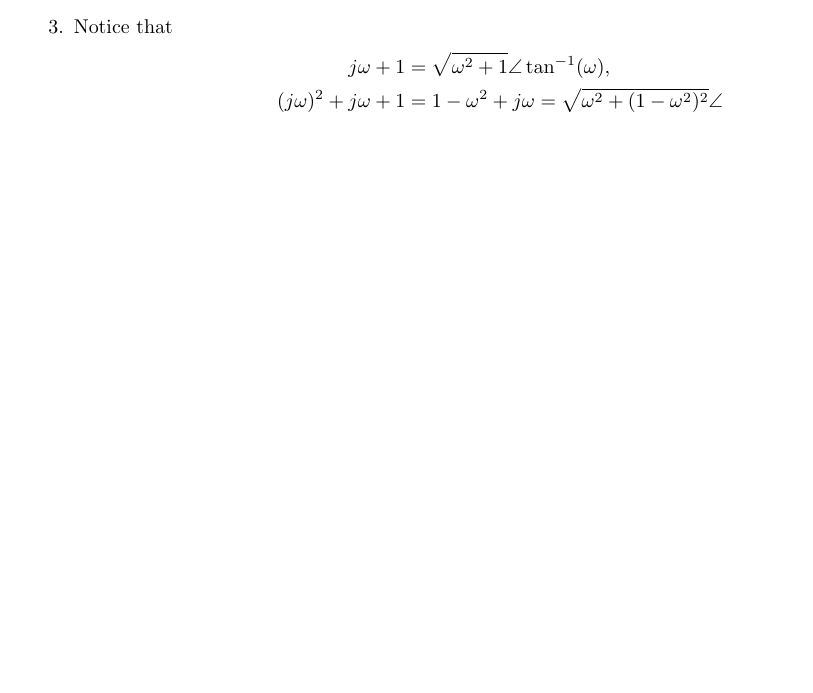
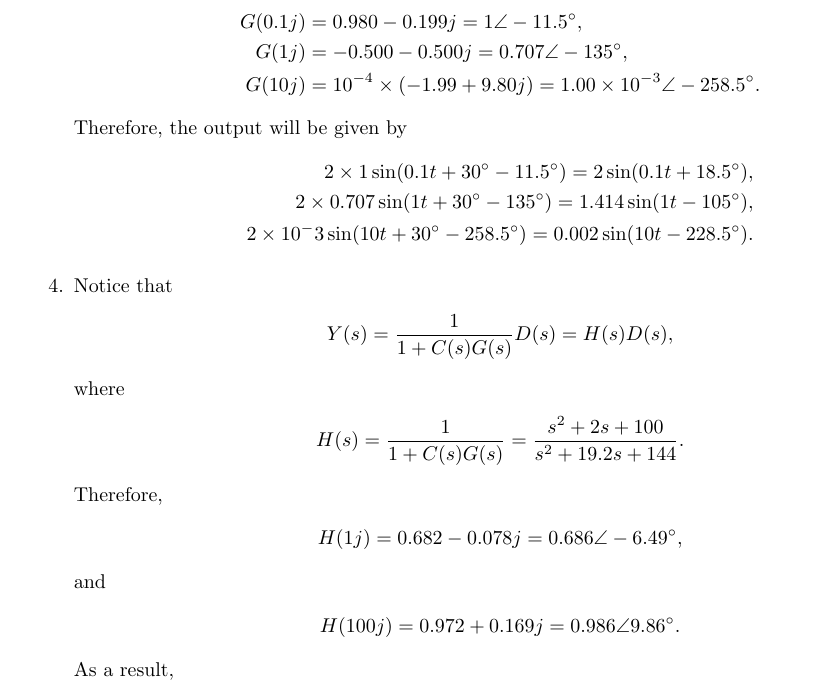
Before and after one commit to yilinmo/EE3011, a LaTeX document (Tut7.tex): part of page 3 of 3 before the commit and part of page 4 of 4 after it, cut at the place of the change, the shorter picture padded with empty space. Compiled offline with pdfLaTeX.

Commit message:
changed tutorial 7

```diff
--- a/Tut7.tex
+++ b/Tut7.tex
@@ -193,11 +193,36 @@ point/.style={coordinate},
       G_2(j3) = 3.51\angle -71.6^\circ.
     \end{align*}
   \end{enumerate}
+\item
+  \begin{align*}
+    G(0.1j)&=0.980-0.199j = 1\angle -11.5^\circ,\\
+G(1j) &= -0.500-0.500j = 0.707\angle -135^\circ,\\
+G(10j) &= 10^{-4}\times (-1.99+9.80j) = 1.00\times 10^{-3}\angle -258.5^\circ.
+  \end{align*}
+Therefore, the output will be given by
+\begin{align*}
+  2\times 1 \sin(0.1t +30^\circ - 11.5^\circ) = 2\sin(0.1t+18.5^\circ),\\
+  2\times 0.707 \sin(1t +30^\circ - 135^\circ) = 1.414\sin(1t-105^\circ),\\
+  2\times 10^-3 \sin(10t +30^\circ - 258.5^\circ) = 0.002\sin(10t-228.5^\circ).
+\end{align*}
 \item Notice that
-  \begin{align*}
-    j\omega + 1 &= \sqrt{\omega^2+1}\angle \tan^{-1}(\omega),\\
-    (j\omega)^2 + j\omega + 1 &= 1-\omega^2 + j\omega = \sqrt{\omega^2+(1-\omega^2)^2}\angle
-  \end{align*}
+\begin{align*}
+  Y(s) = \frac{1}{1+C(s)G(s)}D(s) = H(s)D(s),
+\end{align*}
+where
+\begin{align*}
+  H(s) = \frac{1}{1+C(s)G(s)} = \frac{s^2+2s+100}{s^2+19.2s+144}.
+\end{align*}
+Therefore,
+\begin{align*}
+  H(1j) = 0.682-0.078j = 0.686\angle -6.49^\circ,
+\end{align*}
+and
+\begin{align*}
+  H(100j) = 0.972+0.169j = 0.986\angle 9.86^\circ.
+\end{align*}
+As a result,
+
 
 
 
```
